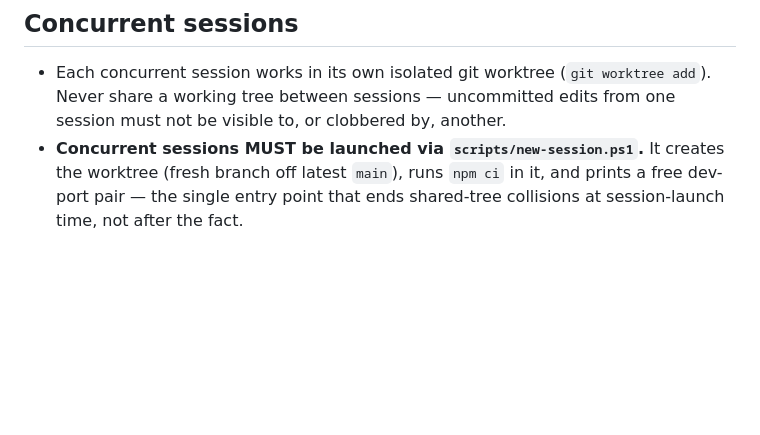
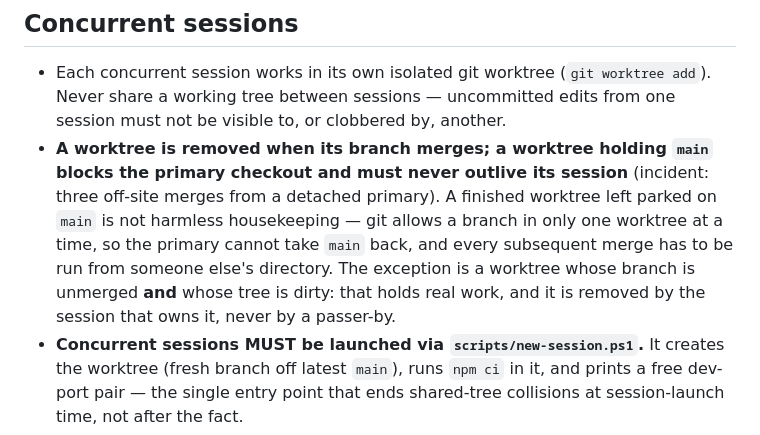
Before and after one commit to juanlazo0001/ink-manager, a Markdown page: CLAUDE.md, the part around the change. Drawn GitHub-style; blank space fills up the shorter version.

Commit message:
CLAUDE.md: a worktree does not outlive its session
Earned three sessions running. A finished worktree parked on main is not
harmless housekeeping: git allows a branch in only one worktree at a
time, so the primary checkout cannot take main back, and every merge
after that has to be run from another session's directory with the
primary sitting on a detached HEAD. That happened three times before it
was cleaned up.

Carries the exception too, because the rule must not authorise
destroying work: a worktree whose branch is unmerged AND whose tree is
dirty holds something real, and it is removed by the session that owns
it, never by a passer-by.

Co-Authored-By: Claude Opus 5 (1M context) <noreply@anthropic.com>
Claude-Session: https://claude.ai/code/session_01MDHF37eMmTswoyHxA4fnTt

```diff
--- a/CLAUDE.md
+++ b/CLAUDE.md
@@ -132,6 +132,13 @@ Concise operating rules, not a project history — see REPORT.md for history.
 - Each concurrent session works in its own isolated git worktree (`git worktree add`). Never share
   a working tree between sessions — uncommitted edits from one session must not be visible to, or
   clobbered by, another.
+- **A worktree is removed when its branch merges; a worktree holding `main` blocks the primary
+  checkout and must never outlive its session** (incident: three off-site merges from a detached
+  primary). A finished worktree left parked on `main` is not harmless housekeeping — git allows a
+  branch in only one worktree at a time, so the primary cannot take `main` back, and every
+  subsequent merge has to be run from someone else's directory. The exception is a worktree whose
+  branch is unmerged **and** whose tree is dirty: that holds real work, and it is removed by the
+  session that owns it, never by a passer-by.
 - **Concurrent sessions MUST be launched via `scripts/new-session.ps1`.** It creates the worktree
   (fresh branch off latest `main`), runs `npm ci` in it, and prints a free dev-port pair — the
   single entry point that ends shared-tree collisions at session-launch time, not after the fact.
```
